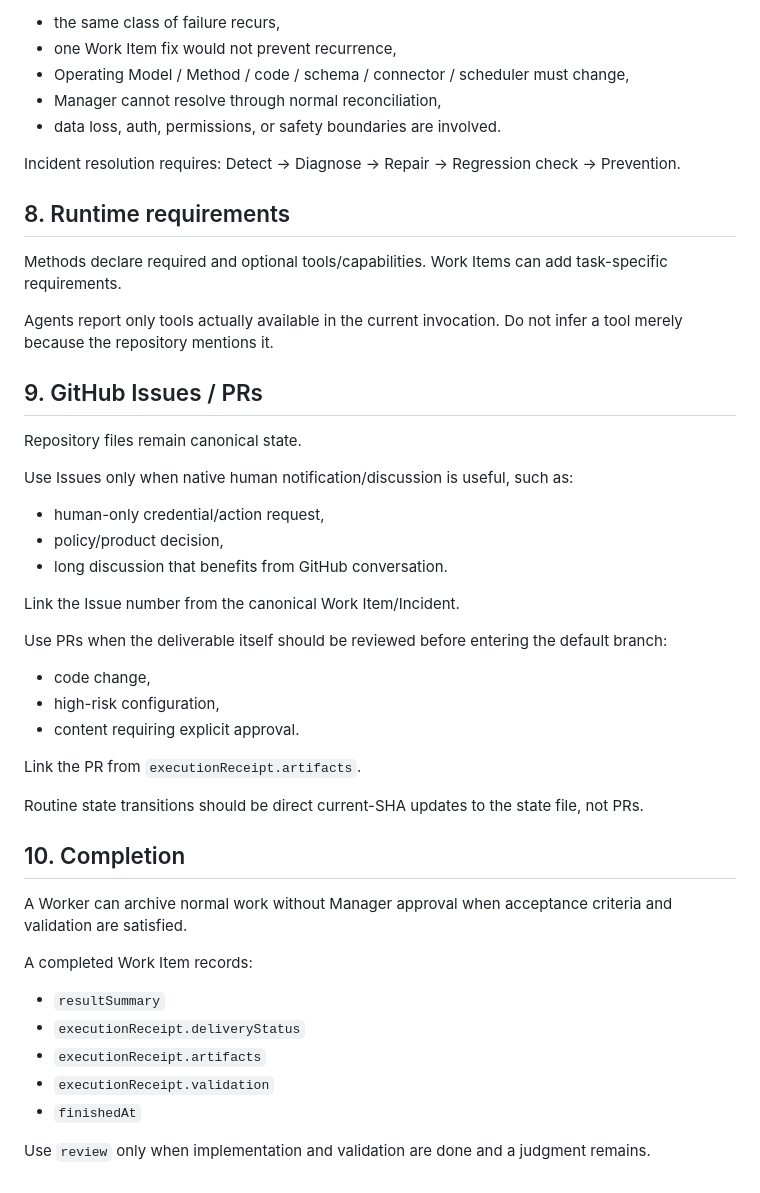
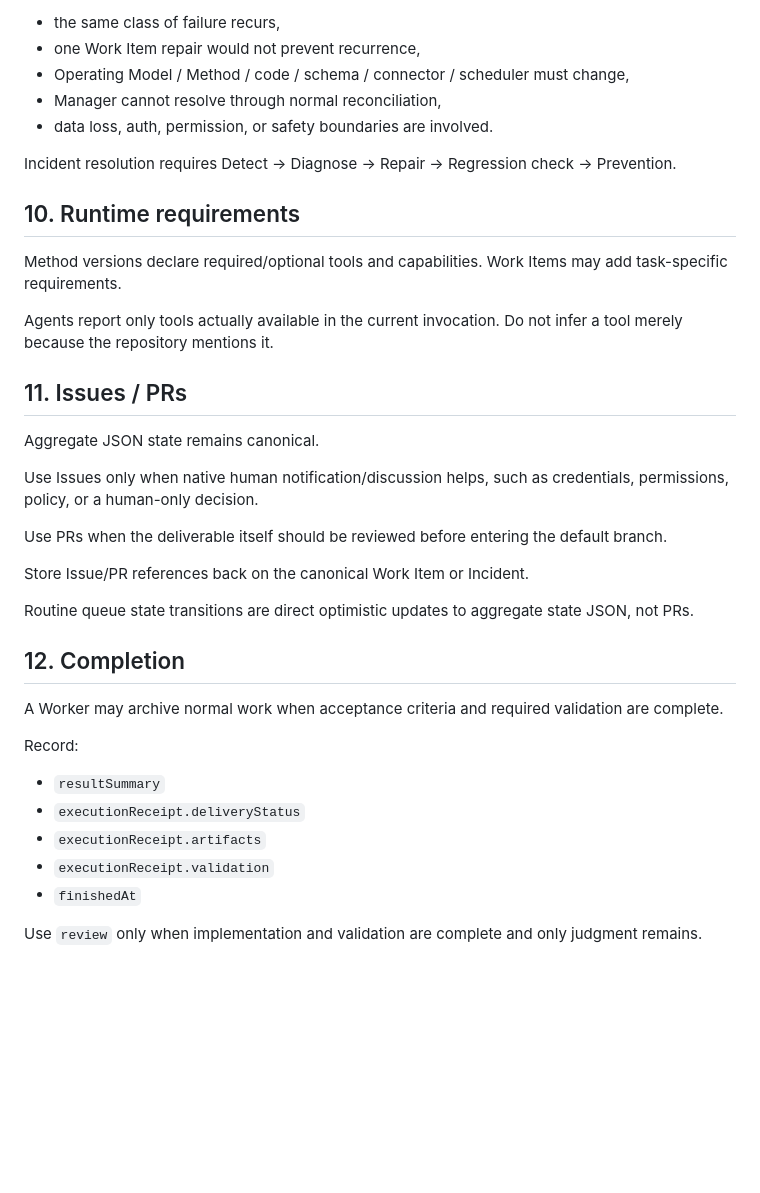
Before and after one commit to nomuonji/agents-company, a Markdown page: AGENTS.md, the part around one of its changes. Rendered like a GitHub page; blank space fills up the shorter version.

```diff
--- a/AGENTS.md
+++ b/AGENTS.md
@@ -128,43 +147,34 @@ Create `company/state/incidents/<id>.json` only when:
 - the same class of failure recurs,
-- one Work Item fix would not prevent recurrence,
+- one Work Item repair would not prevent recurrence,
 - Operating Model / Method / code / schema / connector / scheduler must change,
 - Manager cannot resolve through normal reconciliation,
-- data loss, auth, permissions, or safety boundaries are involved.
+- data loss, auth, permission, or safety boundaries are involved.
 
-Incident resolution requires:
-Detect → Diagnose → Repair → Regression check → Prevention.
+Incident resolution requires Detect → Diagnose → Repair → Regression check → Prevention.
 
-## 8. Runtime requirements
+## 10. Runtime requirements
 
-Methods declare required and optional tools/capabilities. Work Items can add task-specific requirements.
+Method versions declare required/optional tools and capabilities. Work Items may add task-specific requirements.
 
 Agents report only tools actually available in the current invocation. Do not infer a tool merely because the repository mentions it.
 
-## 9. GitHub Issues / PRs
+## 11. Issues / PRs
 
-Repository files remain canonical state.
+Aggregate JSON state remains canonical.
 
-Use Issues only when native human notification/discussion is useful, such as:
-- human-only credential/action request,
-- policy/product decision,
-- long discussion that benefits from GitHub conversation.
+Use Issues only when native human notification/discussion helps, such as credentials, permissions, policy, or a human-only decision.
 
-Link the Issue number from the canonical Work Item/Incident.
+Use PRs when the deliverable itself should be reviewed before entering the default branch.
 
-Use PRs when the deliverable itself should be reviewed before entering the default branch:
-- code change,
-- high-risk configuration,
-- content requiring explicit approval.
+Store Issue/PR references back on the canonical Work Item or Incident.
 
-Link the PR from `executionReceipt.artifacts`.
+Routine queue state transitions are direct optimistic updates to aggregate state JSON, not PRs.
 
-Routine state transitions should be direct current-SHA updates to the state file, not PRs.
+## 12. Completion
 
-## 10. Completion
+A Worker may archive normal work when acceptance criteria and required validation are complete.
 
-A Worker can archive normal work without Manager approval when acceptance criteria and validation are satisfied.
-
-A completed Work Item records:
+Record:
 
 - `resultSummary`
 - `executionReceipt.deliveryStatus`
@@ -172,4 +182,4 @@ A completed Work Item records:
 - `executionReceipt.validation`
 - `finishedAt`
 
-Use `review` only when implementation and validation are done and a judgment remains.
+Use `review` only when implementation and validation are complete and only judgment remains.
```
Also changed, not shown: other parts of AGENTS.md (+78 -59 lines).
